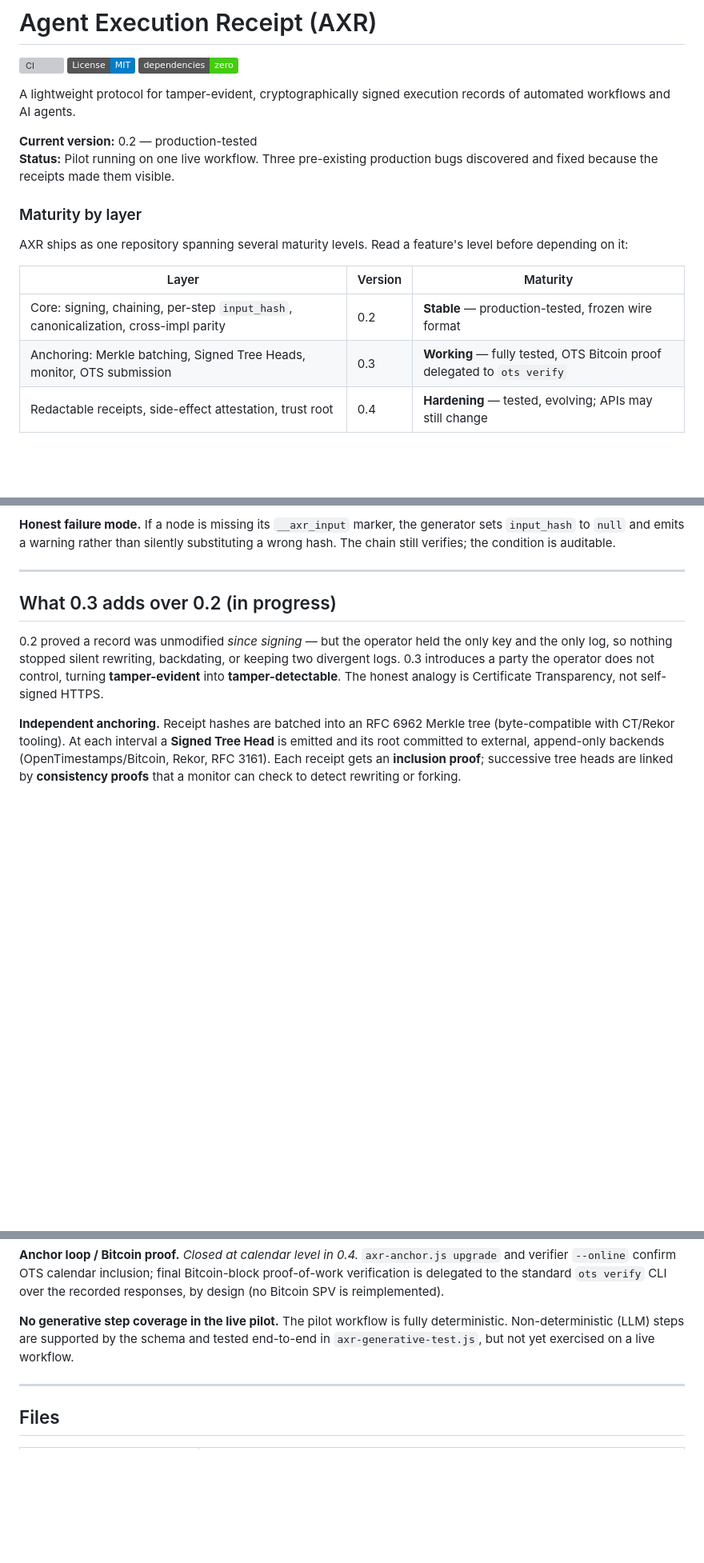
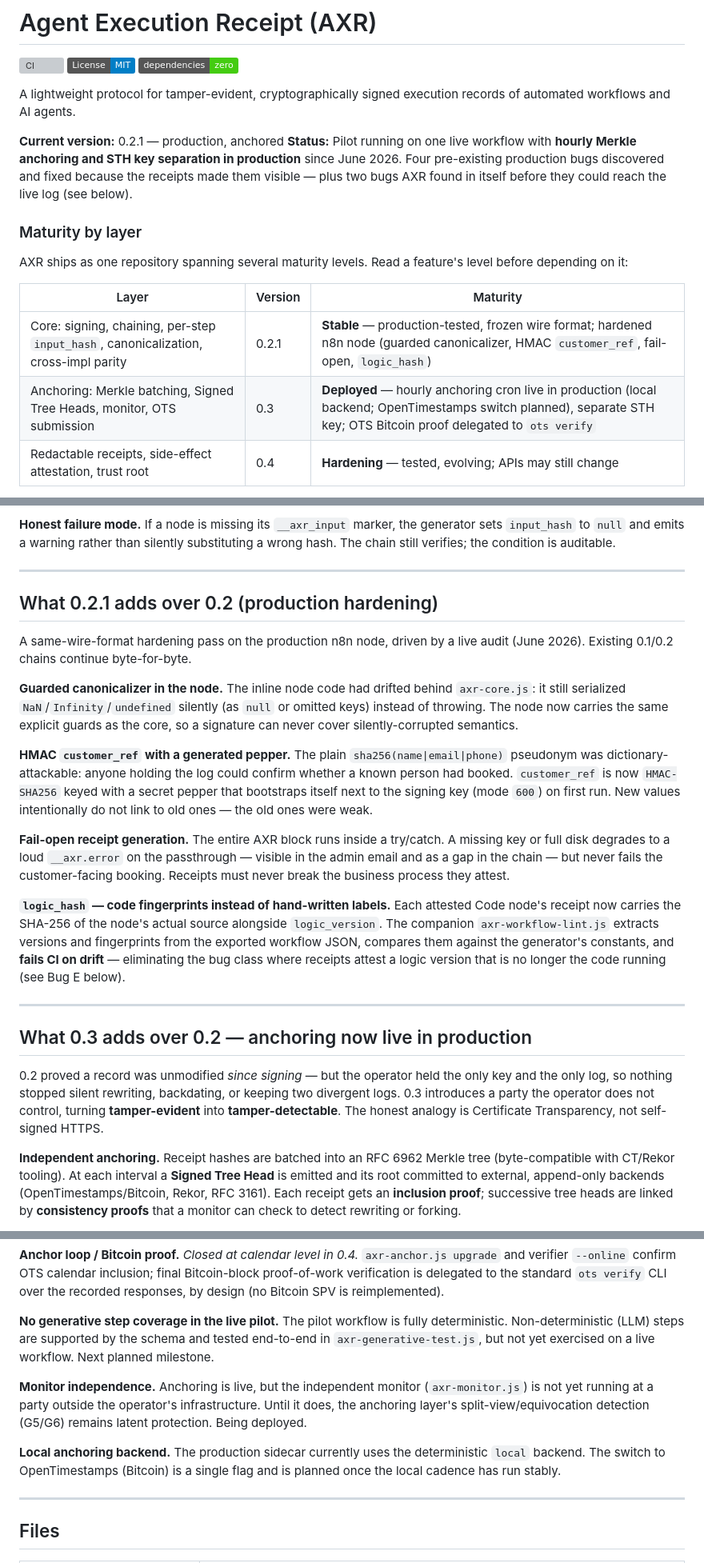
Before and after one commit to chrisconen/AXR, a Markdown page: README.md, 3 parts joined by grey strips. Shown at 80% size. Drawn GitHub-style; badges without logos; blank space fills up the shorter version; grey boxes are pictures that could not be loaded.

```diff
--- a/README.md
+++ b/README.md
@@ -6,8 +6,8 @@
 
 A lightweight protocol for tamper-evident, cryptographically signed execution records of automated workflows and AI agents.
 
-**Current version:** 0.2 — production-tested
-**Status:** Pilot running on one live workflow. Three pre-existing production bugs discovered and fixed because the receipts made them visible.
+**Current version:** 0.2.1 — production, anchored
+**Status:** Pilot running on one live workflow with **hourly Merkle anchoring and STH key separation in production** since June 2026. Four pre-existing production bugs discovered and fixed because the receipts made them visible — plus two bugs AXR found in itself before they could reach the live log (see below).
 
 ### Maturity by layer
 
@@ -15,8 +15,8 @@ AXR ships as one repository spanning several maturity levels. Read a feature's l
 
 | Layer | Version | Maturity |
 |-------|---------|----------|
-| Core: signing, chaining, per-step `input_hash`, canonicalization, cross-impl parity | 0.2 | **Stable** — production-tested, frozen wire format |
-| Anchoring: Merkle batching, Signed Tree Heads, monitor, OTS submission | 0.3 | **Working** — fully tested, OTS Bitcoin proof delegated to `ots verify` |
+| Core: signing, chaining, per-step `input_hash`, canonicalization, cross-impl parity | 0.2.1 | **Stable** — production-tested, frozen wire format; hardened n8n node (guarded canonicalizer, HMAC `customer_ref`, fail-open, `logic_hash`) |
+| Anchoring: Merkle batching, Signed Tree Heads, monitor, OTS submission | 0.3 | **Deployed** — hourly anchoring cron live in production (local backend; OpenTimestamps switch planned), separate STH key; OTS Bitcoin proof delegated to `ots verify` |
 | Redactable receipts, side-effect attestation, trust root | 0.4 | **Hardening** — tested, evolving; APIs may still change |
 
 The 0.2 wire format is frozen: 0.1/0.2/0.3 logs verify byte-for-byte under the current verifier. New work is additive. Released versions are intended to be cut as git tags (`v0.2.x`, `v0.3.x`, `v0.4.x`); the `main` branch is the integration line. Run `npm test` (or see CI) for the full cross-implementation suite.
@@ -77,7 +77,21 @@ Across runs on one agent, workflow receipts chain to each other. Deletion of any
 
 ---
 
-## What 0.3 adds over 0.2 (in progress)
+## What 0.2.1 adds over 0.2 (production hardening)
+
+A same-wire-format hardening pass on the production n8n node, driven by a live audit (June 2026). Existing 0.1/0.2 chains continue byte-for-byte.
+
+**Guarded canonicalizer in the node.** The inline node code had drifted behind `axr-core.js`: it still serialized `NaN`/`Infinity`/`undefined` silently (as `null` or omitted keys) instead of throwing. The node now carries the same explicit guards as the core, so a signature can never cover silently-corrupted semantics.
+
+**HMAC `customer_ref` with a generated pepper.** The plain `sha256(name|email|phone)` pseudonym was dictionary-attackable: anyone holding the log could confirm whether a known person had booked. `customer_ref` is now `HMAC-SHA256` keyed with a secret pepper that bootstraps itself next to the signing key (mode `600`) on first run. New values intentionally do not link to old ones — the old ones were weak.
+
+**Fail-open receipt generation.** The entire AXR block runs inside a try/catch. A missing key or full disk degrades to a loud `__axr.error` on the passthrough — visible in the admin email and as a gap in the chain — but never fails the customer-facing booking. Receipts must never break the business process they attest.
+
+**`logic_hash` — code fingerprints instead of hand-written labels.** Each attested Code node's receipt now carries the SHA-256 of the node's actual source alongside `logic_version`. The companion `axr-workflow-lint.js` extracts versions and fingerprints from the exported workflow JSON, compares them against the generator's constants, and **fails CI on drift** — eliminating the bug class where receipts attest a logic version that is no longer the code running (see Bug E below).
+
+---
+
+## What 0.3 adds over 0.2 — anchoring now live in production
 
 0.2 proved a record was unmodified *since signing* — but the operator held the only key and the only log, so nothing stopped silent rewriting, backdating, or keeping two divergent logs. 0.3 introduces a party the operator does not control, turning **tamper-evident** into **tamper-detectable**. The honest analogy is Certificate Transparency, not self-signed HTTPS.
 
@@ -336,7 +362,11 @@ AXR 0.2 is a working pilot. Each gap below is stated honestly; the 0.4 hardening
 
 **Anchor loop / Bitcoin proof.** *Closed at calendar level in 0.4.* `axr-anchor.js upgrade` and verifier `--online` confirm OTS calendar inclusion; final Bitcoin-block proof-of-work verification is delegated to the standard `ots verify` CLI over the recorded responses, by design (no Bitcoin SPV is reimplemented).
 
-**No generative step coverage in the live pilot.** The pilot workflow is fully deterministic. Non-deterministic (LLM) steps are supported by the schema and tested end-to-end in `axr-generative-test.js`, but not yet exercised on a live workflow.
+**No generative step coverage in the live pilot.** The pilot workflow is fully deterministic. Non-deterministic (LLM) steps are supported by the schema and tested end-to-end in `axr-generative-test.js`, but not yet exercised on a live workflow. Next planned milestone.
+
+**Monitor independence.** Anchoring is live, but the independent monitor (`axr-monitor.js`) is not yet running at a party outside the operator's infrastructure. Until it does, the anchoring layer's split-view/equivocation detection (G5/G6) remains latent protection. Being deployed.
+
+**Local anchoring backend.** The production sidecar currently uses the deterministic `local` backend. The switch to OpenTimestamps (Bitcoin) is a single flag and is planned once the local cadence has run stably.
 
 ---
 
```
Also changed, not shown: other parts of README.md (+17 -3 lines).
